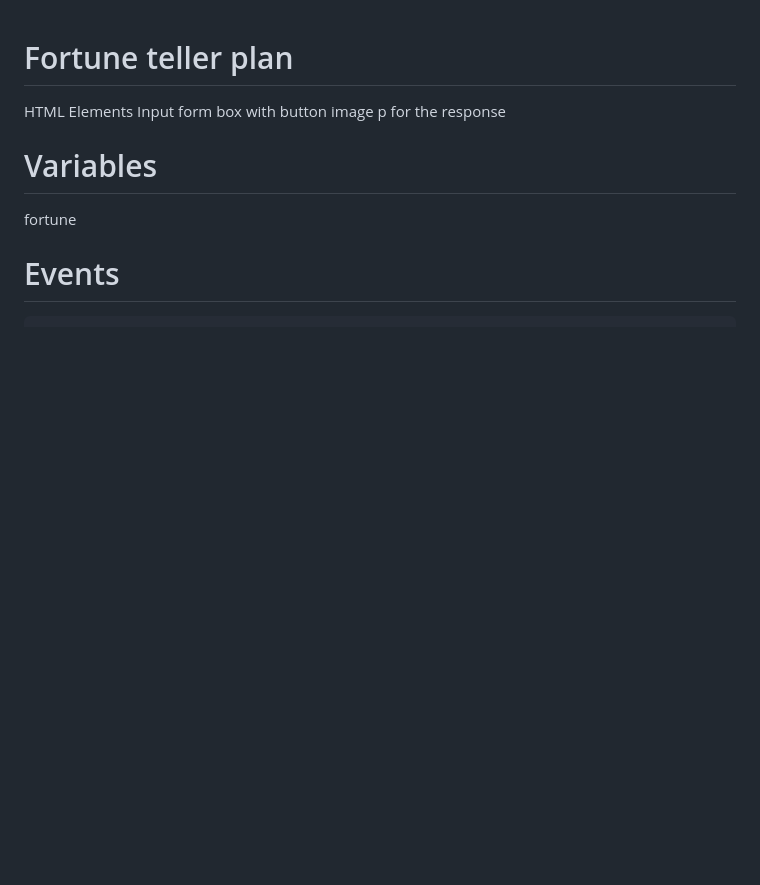
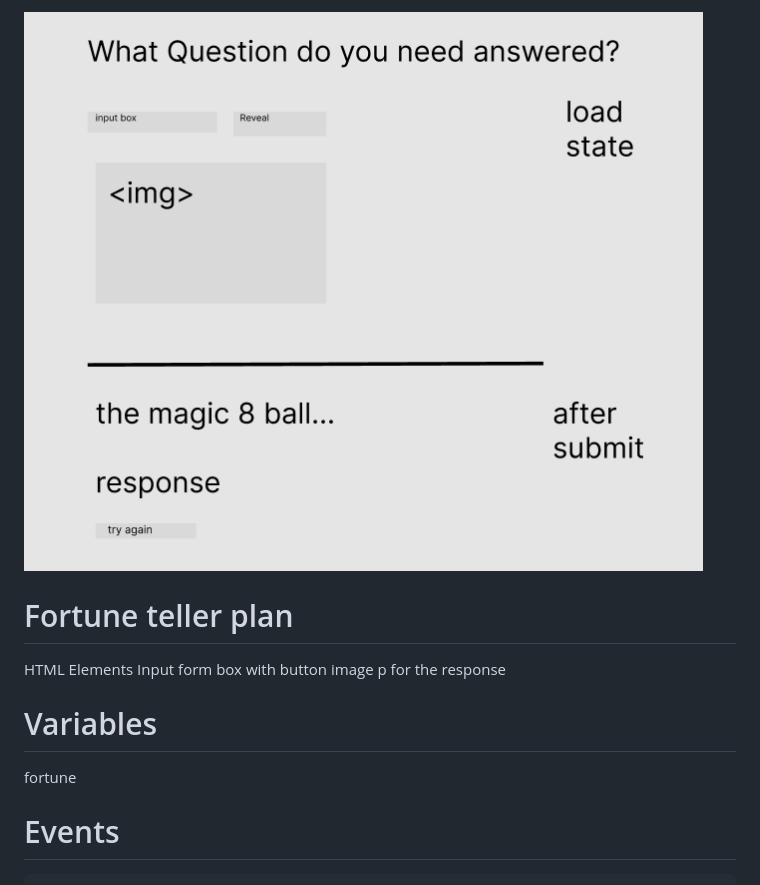
Before and after one commit to TomABooth/ob-fortune-teller-app, a Markdown page: README.md, the part around the change. Drawn GitHub-style; pictures changed too: Wireframe.png (added); blank space fills up the shorter version.

Commit message:
updated readme, and added wireframe

```diff
--- a/README.md
+++ b/README.md
@@ -1,3 +1,5 @@
+![](./Wireframe.png)
+
 # Fortune teller plan
 
 HTML Elements
```
Also changed, not shown: 1 other file.
